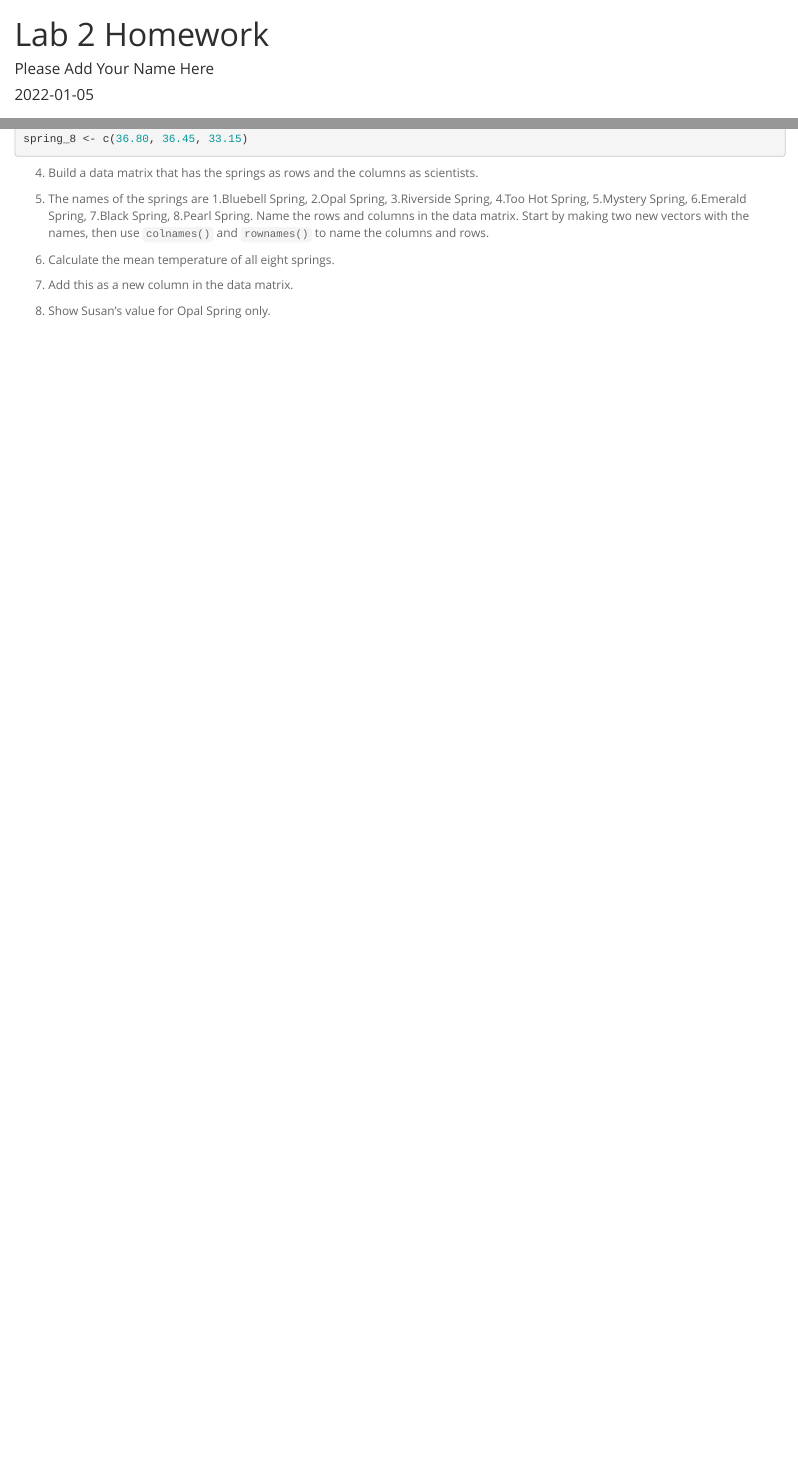
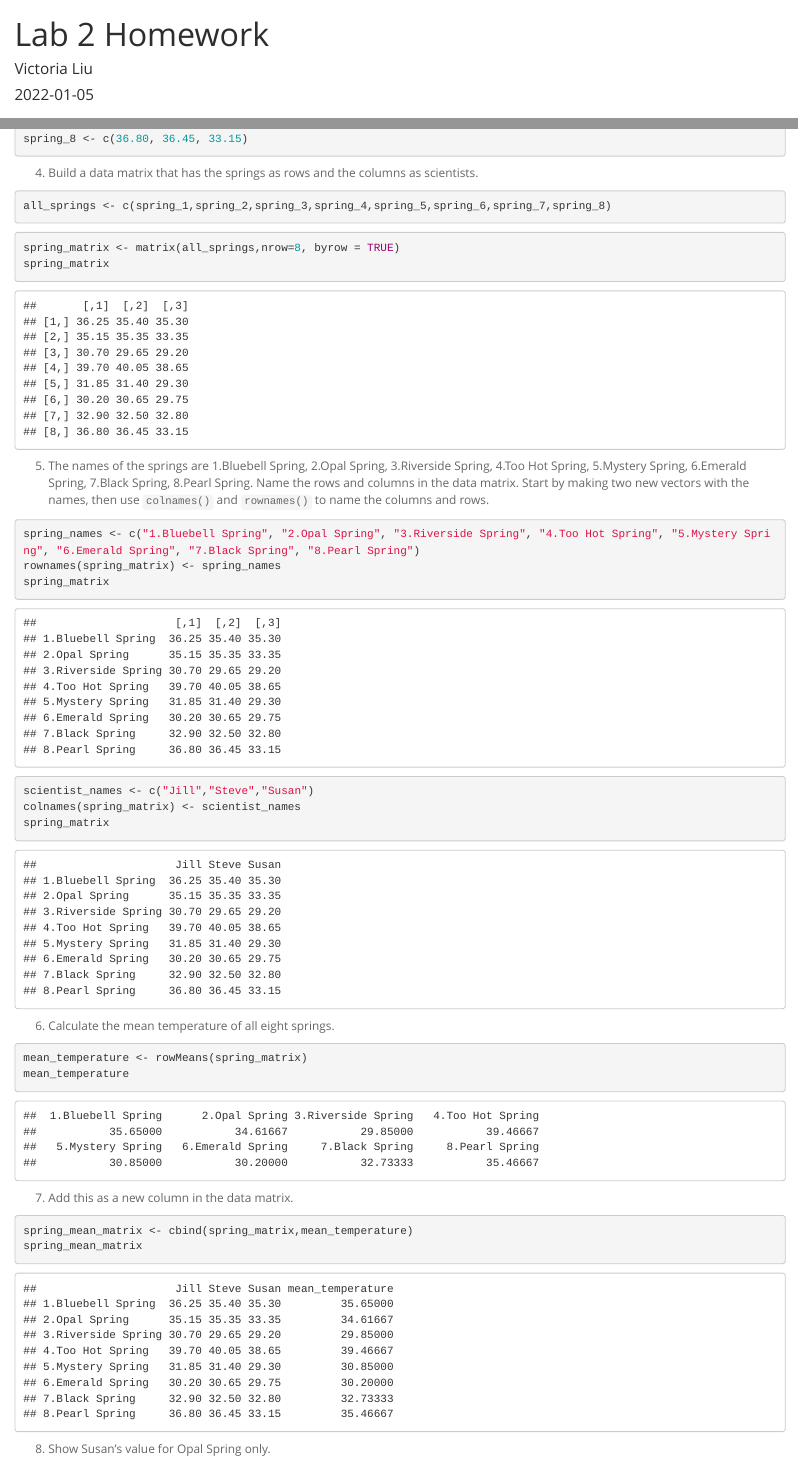
Before and after one commit to viviwaqi/BIS15W2022_vliu, an R Markdown document (lab2/lab2_hw.Rmd): the page in a window 1100 px wide, from its top, and a second part further down, joined at a grey line. Rendered offline with R 4.5, knitr and Pandoc, with nearby package versions.

Commit message:
lab 2 hw completed

````diff
--- a/lab2/lab2_hw.Rmd
+++ b/lab2/lab2_hw.Rmd
@@ -1,6 +1,6 @@
 ---
 title: "Lab 2 Homework"
-author: "Please Add Your Name Here"
+author: "Victoria Liu"
 date: "`r Sys.Date()`"
 output:
   html_document:
@@ -30,11 +37,40 @@ spring_8 <- c(36.80, 36.45, 33.15)
 ```
 
 4. Build a data matrix that has the springs as rows and the columns as scientists.
+```{r}
+all_springs <- c(spring_1,spring_2,spring_3,spring_4,spring_5,spring_6,spring_7,spring_8)
+```
+```{r}
+spring_matrix <- matrix(all_springs,nrow=8, byrow = TRUE)
+spring_matrix
+```
 
 5. The names of the springs are 1.Bluebell Spring, 2.Opal Spring, 3.Riverside Spring, 4.Too Hot Spring, 5.Mystery Spring, 6.Emerald Spring, 7.Black Spring, 8.Pearl Spring. Name the rows and columns in the data matrix. Start by making two new vectors with the names, then use `colnames()` and `rownames()` to name the columns and rows.
 
+```{r}
+spring_names <- c("1.Bluebell Spring", "2.Opal Spring", "3.Riverside Spring", "4.Too Hot Spring", "5.Mystery Spring", "6.Emerald Spring", "7.Black Spring", "8.Pearl Spring")
+rownames(spring_matrix) <- spring_names
+spring_matrix
+```
+```{r}
+scientist_names <- c("Jill","Steve","Susan")
+colnames(spring_matrix) <- scientist_names
+spring_matrix
+```
+
 6. Calculate the mean temperature of all eight springs.
+```{r}
+mean_temperature <- rowMeans(spring_matrix)
+mean_temperature
+```
+
 
 7. Add this as a new column in the data matrix.
+```{r}
+spring_mean_matrix <- cbind(spring_matrix,mean_temperature)
+spring_mean_matrix
+```
+
 
 8. Show Susan's value for Opal Spring only.
+```{r}
````
Also changed, not shown: lab2/lab2_hw.html (added), lab2/lab2_hw.Rmd (19 more changed lines).
